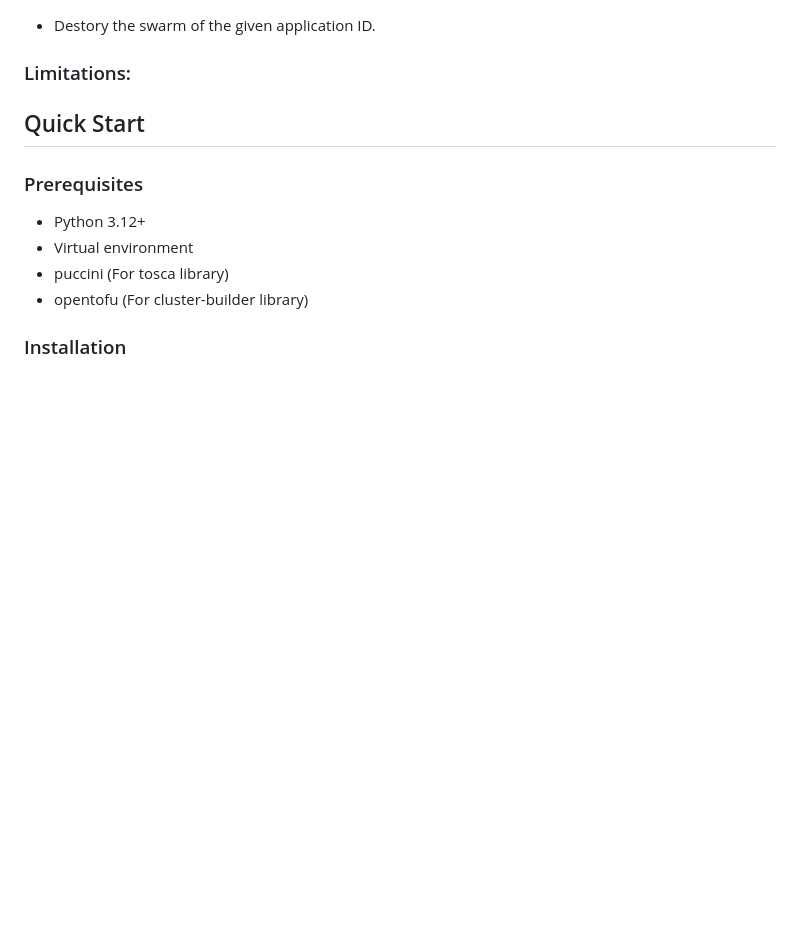
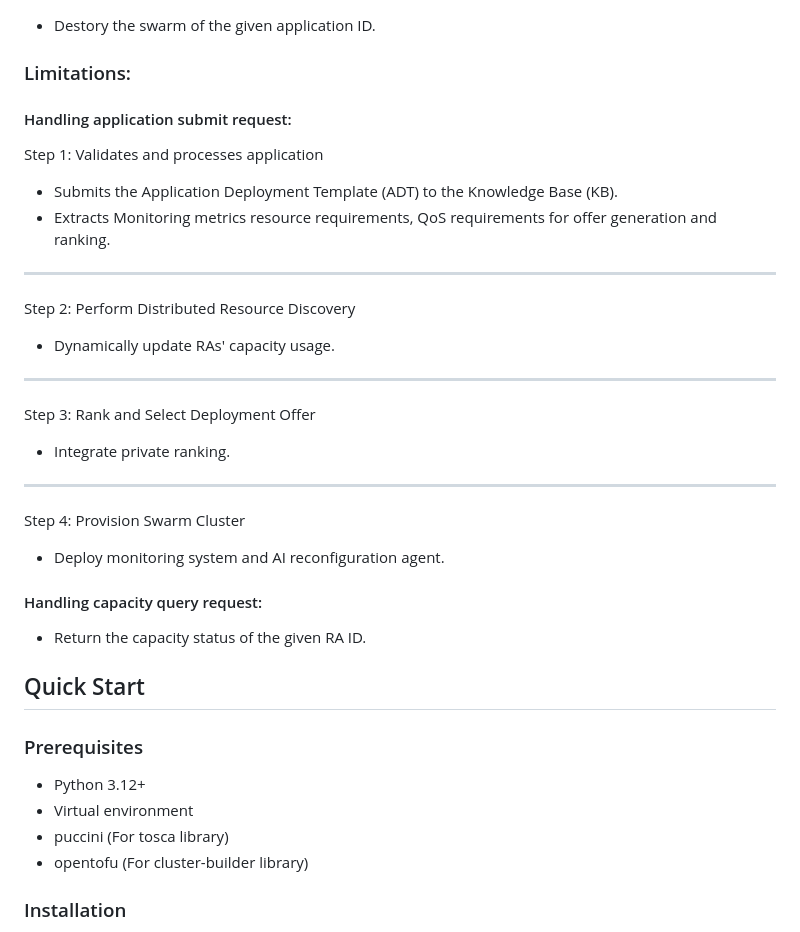
Before and after one commit to Swarmchestrate/resource-agent, a Markdown page: README.md, the part around the change. Drawn GitHub-style; blank space fills up the shorter version.

Commit message:
Add limitations
Added steps for handling application submit and capacity query requests.

```diff
--- a/README.md
+++ b/README.md
@@ -43,6 +43,31 @@ Step 4: Provision Swarm Cluster
 - Destory the swarm of the given application ID.
 
 ### Limitations:
+
+#### Handling application submit request:
+
+Step 1: Validates and processes application
+- Submits the Application Deployment Template (ADT) to the Knowledge Base (KB).
+- Extracts Monitoring metrics resource requirements, QoS requirements for offer generation and ranking.
+
+---
+
+Step 2: Perform Distributed Resource Discovery
+
+- Dynamically update RAs' capacity usage.
+
+---
+
+Step 3: Rank and Select Deployment Offer
+- Integrate private ranking.
+
+---
+
+Step 4: Provision Swarm Cluster
+- Deploy monitoring system and AI reconfiguration agent.
+
+#### Handling capacity query request:
+- Return the capacity status of the given RA ID.
 
 ## Quick Start
 
```
